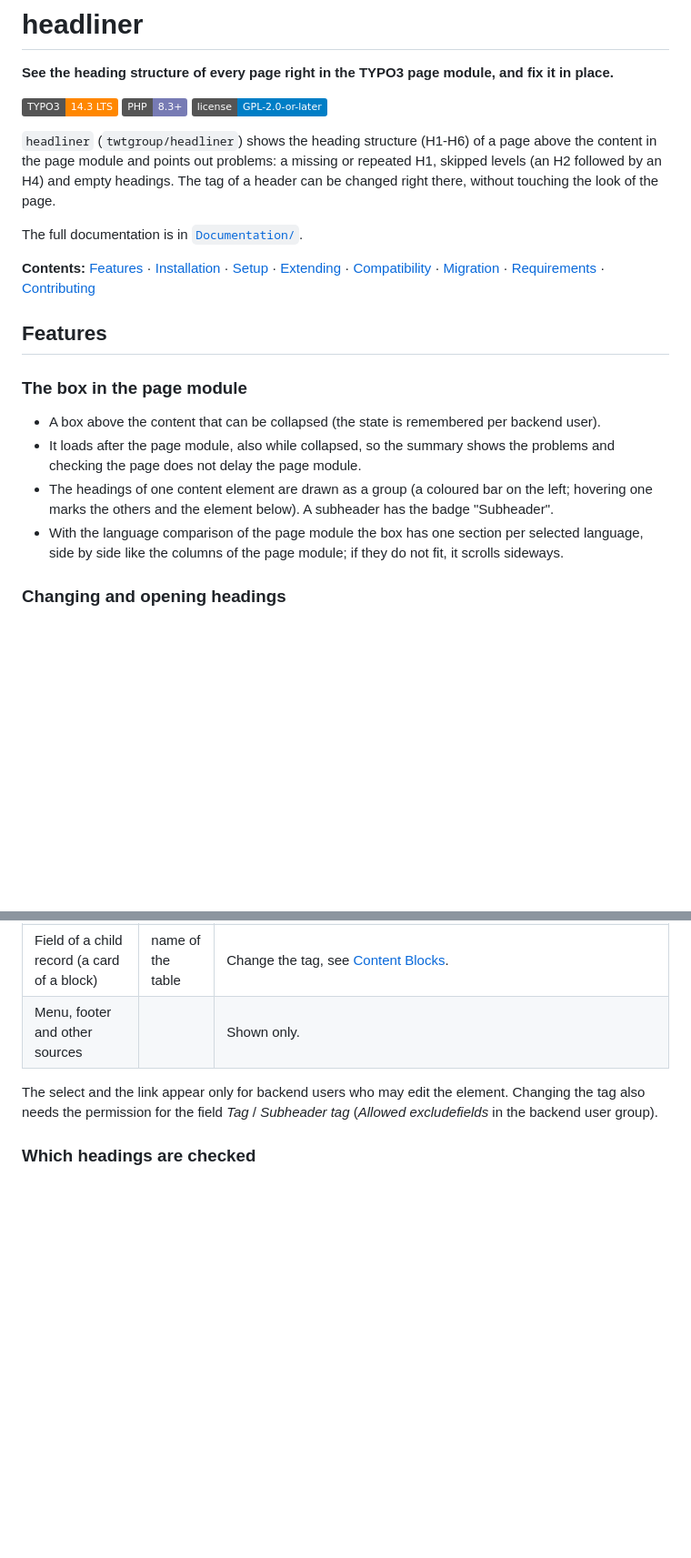
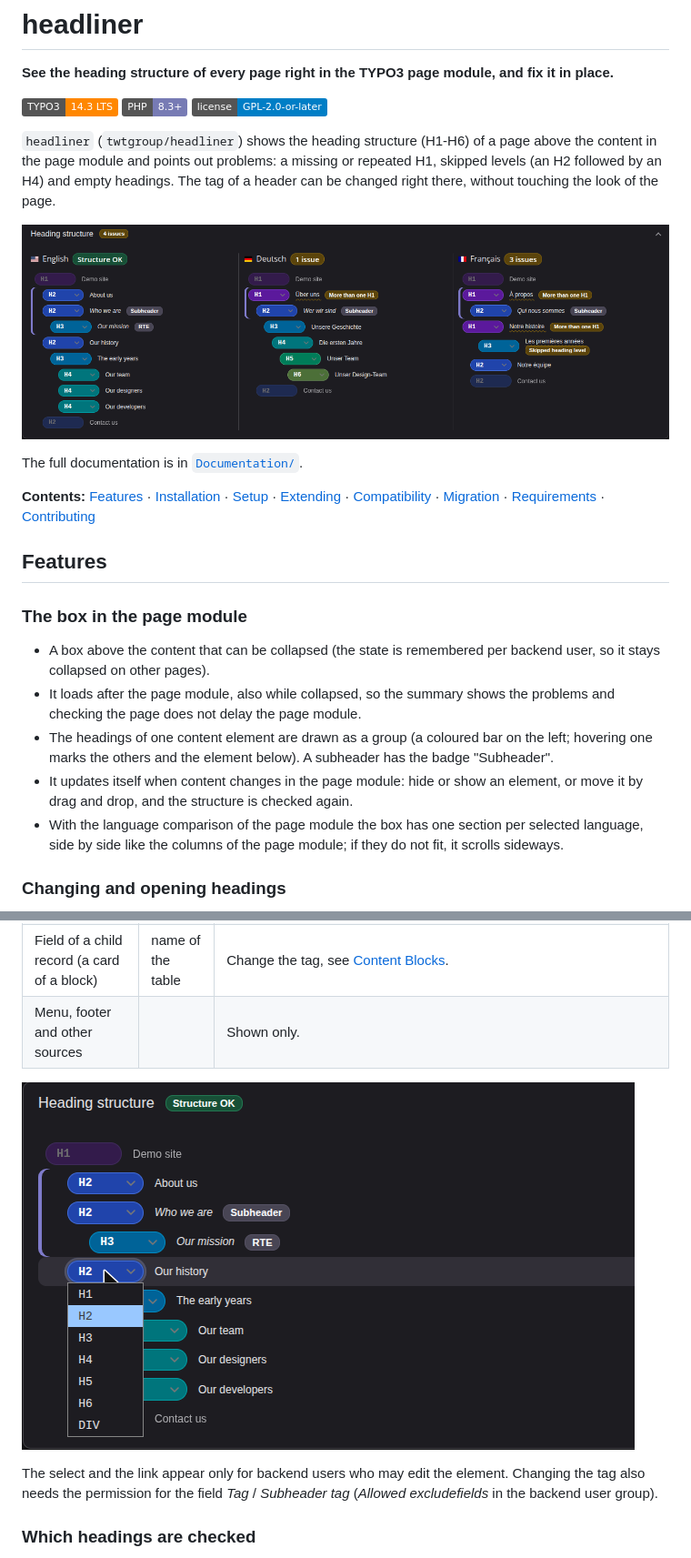
Before and after one commit to twt-group-gmbh/headliner, a Markdown page: README.md, 2 parts joined by grey strips. Shown at 91% size. Rendered like a GitHub page; pictures changed too: Documentation/Images/change-tag.png (added), Documentation/Images/page-module-comparison.png (added); badges without logos; blank space fills up the shorter version.

Commit message:
docs: add screenshots of the page module to the README and the documentation

```diff
--- a/README.md
+++ b/README.md
@@ -10,6 +10,8 @@
 and points out problems: a missing or repeated H1, skipped levels (an H2 followed by an H4) and empty headings. The tag
 of a header can be changed right there, without touching the look of the page.
 
+![The heading structure in the language comparison of the page module](Documentation/Images/page-module-comparison.png)
+
 The full documentation is in [`Documentation/`](Documentation/Index.rst).
 
 **Contents:** [Features](#features) · [Installation](#installation) · [Setup](#setup) ·
@@ -20,11 +22,14 @@ The full documentation is in [`Documentation/`](Documentation/Index.rst).
 
 ### The box in the page module
 
-- A box above the content that can be collapsed (the state is remembered per backend user).
+- A box above the content that can be collapsed (the state is remembered per backend user, so it stays collapsed on
+  other pages).
 - It loads after the page module, also while collapsed, so the summary shows the problems and checking the page does
   not delay the page module.
 - The headings of one content element are drawn as a group (a coloured bar on the left; hovering one marks the others
   and the element below). A subheader has the badge "Subheader".
+- It updates itself when content changes in the page module: hide or show an element, or move it by drag and drop, and
+  the structure is checked again.
 - With the language comparison of the page module the box has one section per selected language, side by side like the
   columns of the page module; if they do not fit, it scrolls sideways.
 
@@ -36,6 +41,8 @@ The full documentation is in [`Documentation/`](Documentation/Index.rst).
 | Text of a content element (RTE)               | `RTE`            | Open the element. With the site setting `headliner.editRteHeadings` (off by default) also change the tag, to the headings the RTE preset offers (`heading.options`, H2 and H3 in the default preset), at the place of the heading in the stored text. If the heading is not found there with the same text, it stays a label. |
 | Field of a child record (a card of a block)   | name of the table | Change the tag, see [Content Blocks](#content-blocks). |
 | Menu, footer and other sources                |                  | Shown only. |
+
+![The select of a heading in the box](Documentation/Images/change-tag.png)
 
 The select and the link appear only for backend users who may edit the element. Changing the tag also needs the
 permission for the field *Tag* / *Subheader tag* (*Allowed excludefields* in the backend user group).
```
Also changed, not shown: other parts of README.md (+2 -0 lines), Documentation/Images/content-blocks-cards.png (added), 3 other files.
